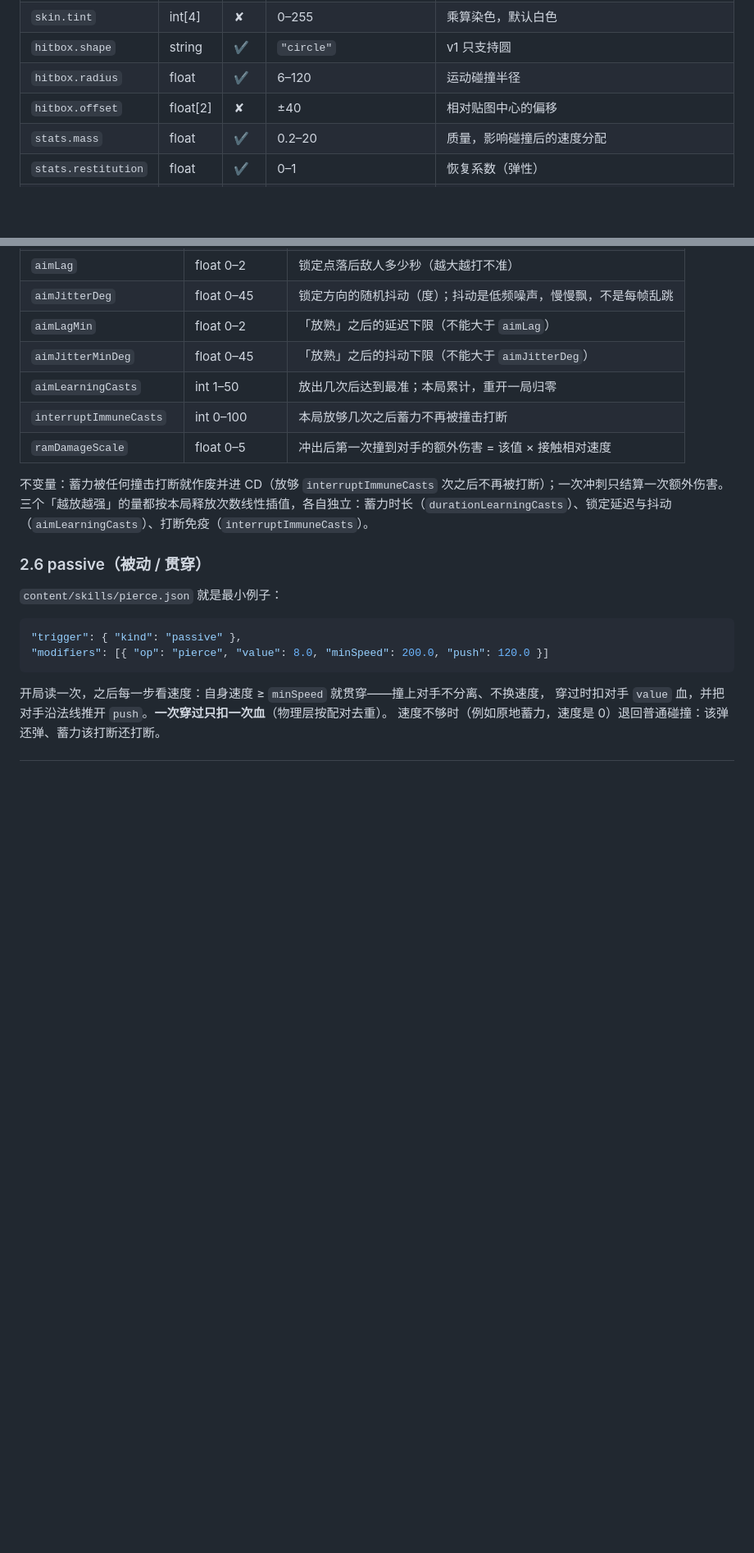
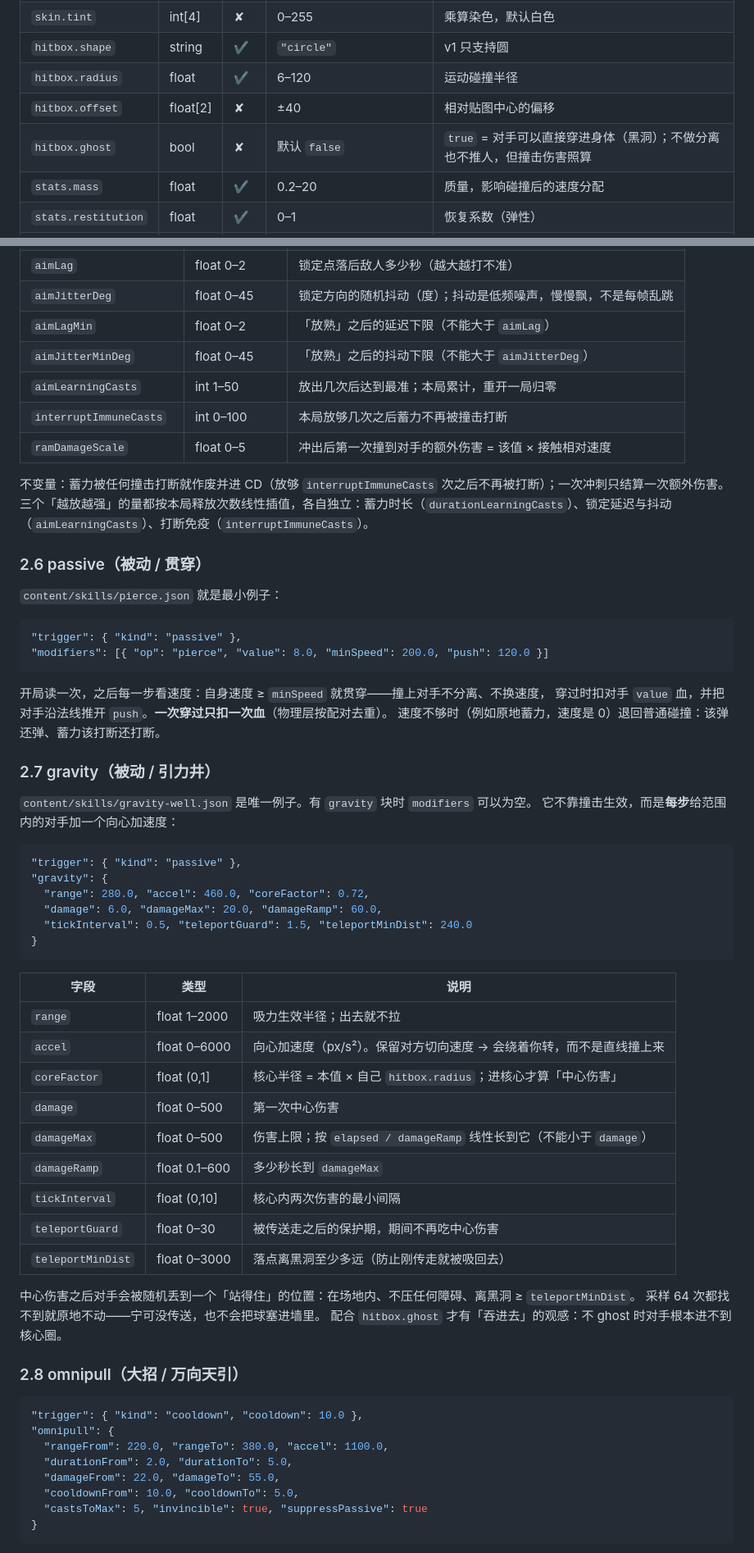
Before and after one commit to HHHHia/OrbDuel-Mod-Studio, a Markdown page: docs/CONTENT_FORMAT.md, 2 parts joined by grey strips. Shown at 82% size. Drawn GitHub-style; blank space fills up the shorter version.

````diff
--- a/docs/CONTENT_FORMAT.md
+++ b/docs/CONTENT_FORMAT.md
@@ -51,6 +51,7 @@ content/
 | `hitbox.shape` | string | ✔ | `"circle"` | v1 只支持圆 |
 | `hitbox.radius` | float | ✔ | 6–120 | 运动碰撞半径 |
 | `hitbox.offset` | float[2] | ✘ | ±40 | 相对贴图中心的偏移 |
+| `hitbox.ghost` | bool | ✘ | 默认 `false` | `true` = 对手可以直接穿进身体（黑洞）；不做分离也不推人，但撞击伤害照算 |
 | `stats.mass` | float | ✔ | 0.2–20 | 质量，影响碰撞后的速度分配 |
 | `stats.restitution` | float | ✔ | 0–1 | 恢复系数（弹性） |
 | `stats.maxHp` | float | ✔ | 10–10000 | 最大生命 |
@@ -182,3 +183,46 @@ content/
 穿过时扣对手 `value` 血，并把对手沿法线推开 `push`。**一次穿过只扣一次血**（物理层按配对去重）。
 速度不够时（例如原地蓄力，速度是 0）退回普通碰撞：该弹还弹、蓄力该打断还打断。
 
+### 2.7 gravity（被动 / 引力井）
+
+`content/skills/gravity-well.json` 是唯一例子。有 `gravity` 块时 `modifiers` 可以为空。
+它不靠撞击生效，而是**每步**给范围内的对手加一个向心加速度：
+
+```json
+"trigger": { "kind": "passive" },
+"gravity": {
+  "range": 280.0, "accel": 460.0, "coreFactor": 0.72,
+  "damage": 6.0, "damageMax": 20.0, "damageRamp": 60.0,
+  "tickInterval": 0.5, "teleportGuard": 1.5, "teleportMinDist": 240.0
+}
+```
+
+| 字段 | 类型 | 说明 |
+|---|---|---|
+| `range` | float 1–2000 | 吸力生效半径；出去就不拉 |
+| `accel` | float 0–6000 | 向心加速度（px/s²）。保留对方切向速度 → 会绕着你转，而不是直线撞上来 |
+| `coreFactor` | float (0,1] | 核心半径 = 本值 × 自己 `hitbox.radius`；进核心才算「中心伤害」 |
+| `damage` | float 0–500 | 第一次中心伤害 |
+| `damageMax` | float 0–500 | 伤害上限；按 `elapsed / damageRamp` 线性长到它（不能小于 `damage`） |
+| `damageRamp` | float 0.1–600 | 多少秒长到 `damageMax` |
+| `tickInterval` | float (0,10] | 核心内两次伤害的最小间隔 |
+| `teleportGuard` | float 0–30 | 被传送走之后的保护期，期间不再吃中心伤害 |
+| `teleportMinDist` | float 0–3000 | 落点离黑洞至少多远（防止刚传走就被吸回去） |
+
+中心伤害之后对手会被随机丢到一个「站得住」的位置：在场地内、不压任何障碍、离黑洞 ≥ `teleportMinDist`。
+采样 64 次都找不到就原地不动——宁可没传送，也不会把球塞进墙里。
+配合 `hitbox.ghost` 才有「吞进去」的观感：不 ghost 时对手根本进不到核心圈。
+
+### 2.8 omnipull（大招 / 万向天引）
+
+```json
+"trigger": { "kind": "cooldown", "cooldown": 10.0 },
+"omnipull": {
+  "rangeFrom": 220.0, "rangeTo": 380.0, "accel": 1100.0,
+  "durationFrom": 2.0, "durationTo": 5.0,
+  "damageFrom": 22.0, "damageTo": 55.0,
+  "cooldownFrom": 10.0, "cooldownTo": 5.0,
+  "castsToMax": 5, "invincible": true, "suppressPassive": true
+}
+```
+
````
Also changed, not shown: other parts of docs/CONTENT_FORMAT.md (+14 -0 lines), README.md (+5 -2 lines), docs/STATUS.md (+22 -3 lines), docs/screenshot.png.
